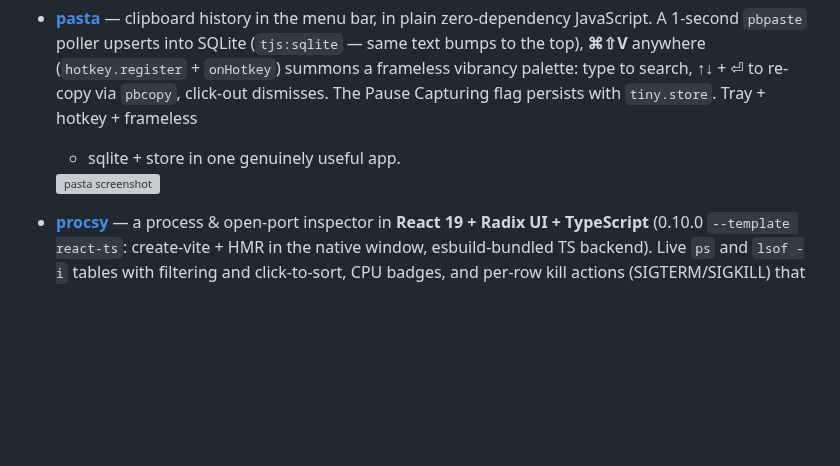
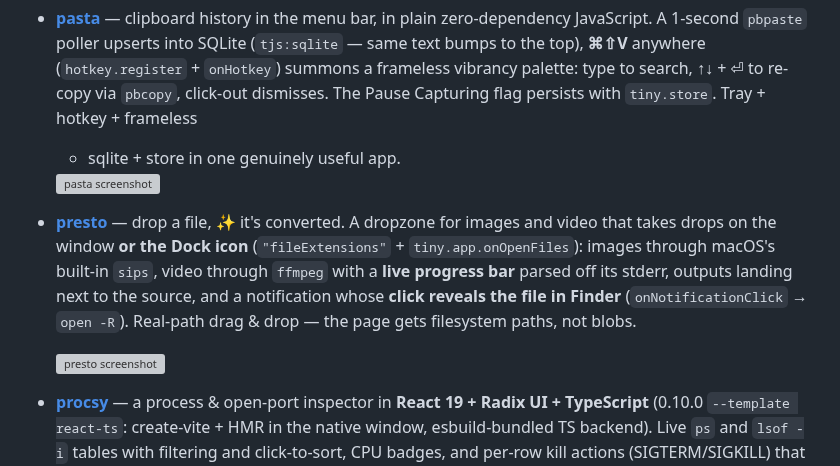
Before and after one commit to tarwin/tinyjsapp-examples, a Markdown page: README.md, the part around the change. GitHub-like rendering; blank space fills up the shorter version; grey boxes are pictures that could not be loaded.

```diff
--- a/README.md
+++ b/README.md
@@ -78,6 +78,16 @@ Each example is a self-contained project with its own `tinyjs.json`,
   + sqlite + store in one genuinely useful app.
 
   <img src="_images/pasta.webp" alt="pasta screenshot" height="200">
+- **[presto](presto/)** — drop a file, ✨ it's converted. A dropzone for
+  images and video that takes drops on the window **or the Dock icon**
+  (`"fileExtensions"` + `tiny.app.onOpenFiles`): images through macOS's
+  built-in `sips`, video through `ffmpeg` with a **live progress bar**
+  parsed off its stderr, outputs landing next to the source, and a
+  notification whose **click reveals the file in Finder**
+  (`onNotificationClick` → `open -R`). Real-path drag & drop — the page
+  gets filesystem paths, not blobs.
+
+  <img src="_images/presto.webp" alt="presto screenshot" height="200">
 - **[procsy](procsy/)** — a process & open-port inspector in **React 19 +
   Radix UI + TypeScript** (0.10.0 `--template react-ts`: create-vite + HMR in
   the native window, esbuild-bundled TS backend). Live `ps` and `lsof -i`
```
Also changed, not shown: presto/README.md (added, +41 -0 lines), presto/icon.png (added), 9 other files.
